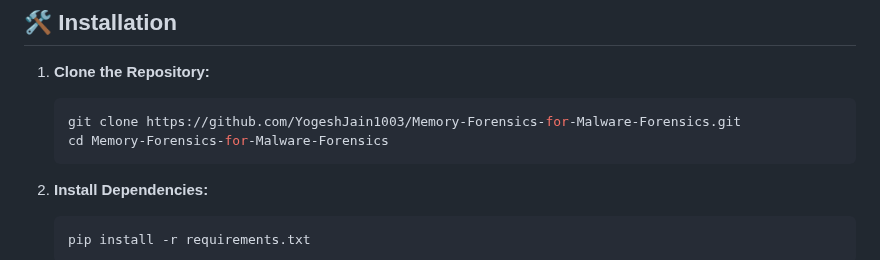
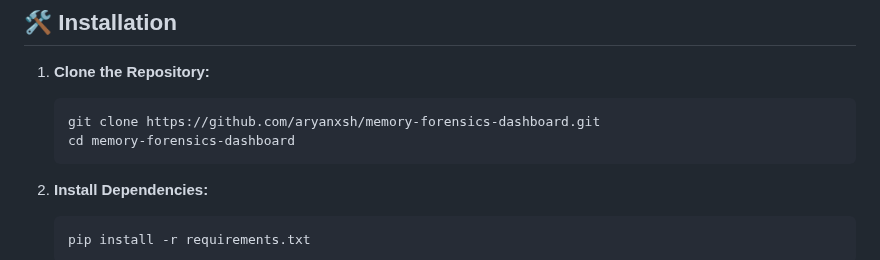
Before and after one commit to aryanxsh/memory-forensics-dashboard, a Markdown page: README.md, the part around the change. Rendered like a GitHub page.

````diff
--- a/README.md
+++ b/README.md
@@ -22,8 +22,8 @@
 
 1. **Clone the Repository:**
    ```bash
-   git clone https://github.com/YogeshJain1003/Memory-Forensics-for-Malware-Forensics.git
-   cd Memory-Forensics-for-Malware-Forensics
+   git clone https://github.com/aryanxsh/memory-forensics-dashboard.git
+   cd memory-forensics-dashboard
    ```
 
 2. **Install Dependencies:**
````
